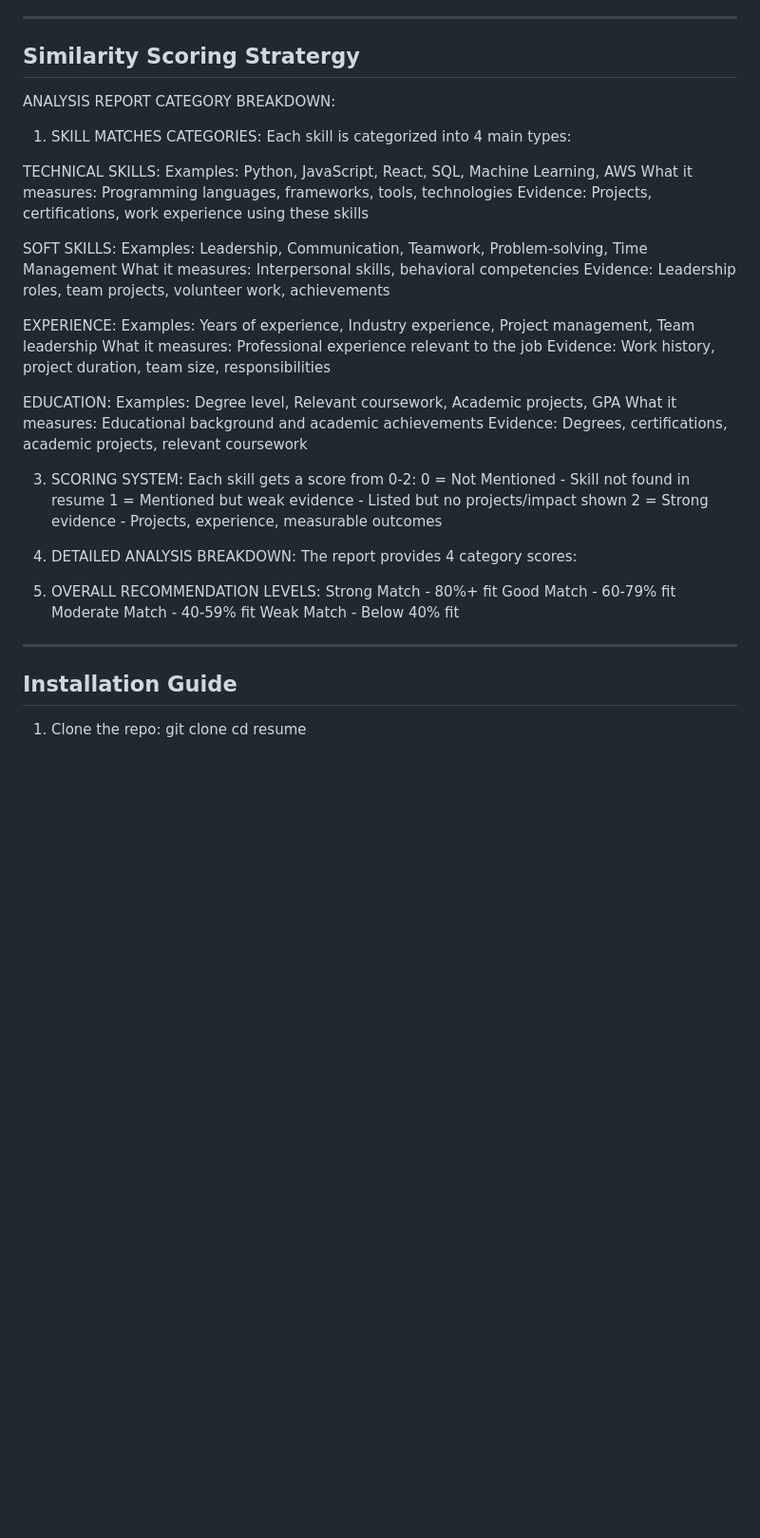
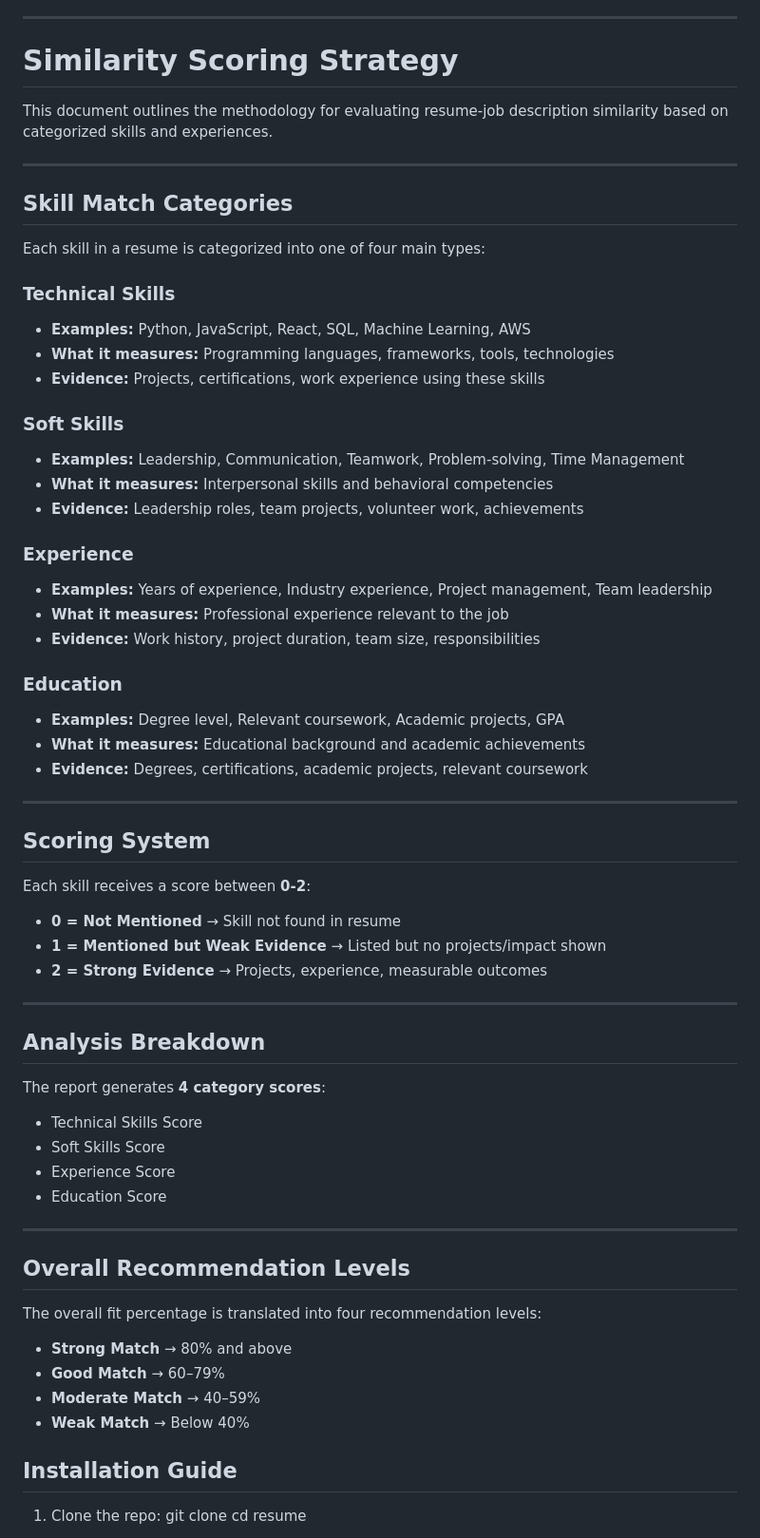
Before and after one commit to sarmi2325/TalentSynth_Resumer_matcher, a Markdown page: README.md, the part around the change. Shown: that part at 95% size. Rendered like a GitHub page; blank space fills up the shorter version.

```diff
--- a/README.md
+++ b/README.md
@@ -31,46 +31,67 @@ This is a Django application that uses cutting-edge AI to parse resumes, extract
 - Production: Gunicorn, deployed on Railway
 
 ---
-## Similarity Scoring Stratergy
-ANALYSIS REPORT CATEGORY BREAKDOWN:
+# Similarity Scoring Strategy
 
-1. SKILL MATCHES CATEGORIES:
-Each skill is categorized into 4 main types:
+This document outlines the methodology for evaluating resume-job description similarity based on categorized skills and experiences.
 
-TECHNICAL SKILLS:
-Examples: Python, JavaScript, React, SQL, Machine Learning, AWS
-What it measures: Programming languages, frameworks, tools, technologies
-Evidence: Projects, certifications, work experience using these skills
+---
 
-SOFT SKILLS:
-Examples: Leadership, Communication, Teamwork, Problem-solving, Time Management
-What it measures: Interpersonal skills, behavioral competencies
-Evidence: Leadership roles, team projects, volunteer work, achievements
+## Skill Match Categories
 
-EXPERIENCE:
-Examples: Years of experience, Industry experience, Project management, Team leadership
-What it measures: Professional experience relevant to the job
-Evidence: Work history, project duration, team size, responsibilities
+Each skill in a resume is categorized into one of four main types:
 
-EDUCATION:
-Examples: Degree level, Relevant coursework, Academic projects, GPA
-What it measures: Educational background and academic achievements
-Evidence: Degrees, certifications, academic projects, relevant coursework
+### Technical Skills
+- **Examples:** Python, JavaScript, React, SQL, Machine Learning, AWS
+- **What it measures:** Programming languages, frameworks, tools, technologies
+- **Evidence:** Projects, certifications, work experience using these skills
 
-3. SCORING SYSTEM:
-Each skill gets a score from 0-2:
-0 = Not Mentioned - Skill not found in resume
-1 = Mentioned but weak evidence - Listed but no projects/impact shown
-2 = Strong evidence - Projects, experience, measurable outcomes
+### Soft Skills
+- **Examples:** Leadership, Communication, Teamwork, Problem-solving, Time Management
+- **What it measures:** Interpersonal skills and behavioral competencies
+- **Evidence:** Leadership roles, team projects, volunteer work, achievements
 
-5. DETAILED ANALYSIS BREAKDOWN:
-The report provides 4 category scores:
-6. OVERALL RECOMMENDATION LEVELS:
-Strong Match - 80%+ fit
-Good Match - 60-79% fit
-Moderate Match - 40-59% fit
-Weak Match - Below 40% fit
+### Experience
+- **Examples:** Years of experience, Industry experience, Project management, Team leadership
+- **What it measures:** Professional experience relevant to the job
+- **Evidence:** Work history, project duration, team size, responsibilities
+
+### Education
+- **Examples:** Degree level, Relevant coursework, Academic projects, GPA
+- **What it measures:** Educational background and academic achievements
+- **Evidence:** Degrees, certifications, academic projects, relevant coursework
+
 ---
+
+## Scoring System
+
+Each skill receives a score between **0-2**:
+
+- **0 = Not Mentioned** → Skill not found in resume
+- **1 = Mentioned but Weak Evidence** → Listed but no projects/impact shown
+- **2 = Strong Evidence** → Projects, experience, measurable outcomes
+
+---
+
+## Analysis Breakdown
+
+The report generates **4 category scores**:
+- Technical Skills Score
+- Soft Skills Score
+- Experience Score
+- Education Score
+
+---
+
+## Overall Recommendation Levels
+
+The overall fit percentage is translated into four recommendation levels:
+
+- **Strong Match** → 80% and above
+- **Good Match** → 60–79%
+- **Moderate Match** → 40–59%
+- **Weak Match** → Below 40%
+
 ## Installation Guide
 
 1. Clone the repo:
```
